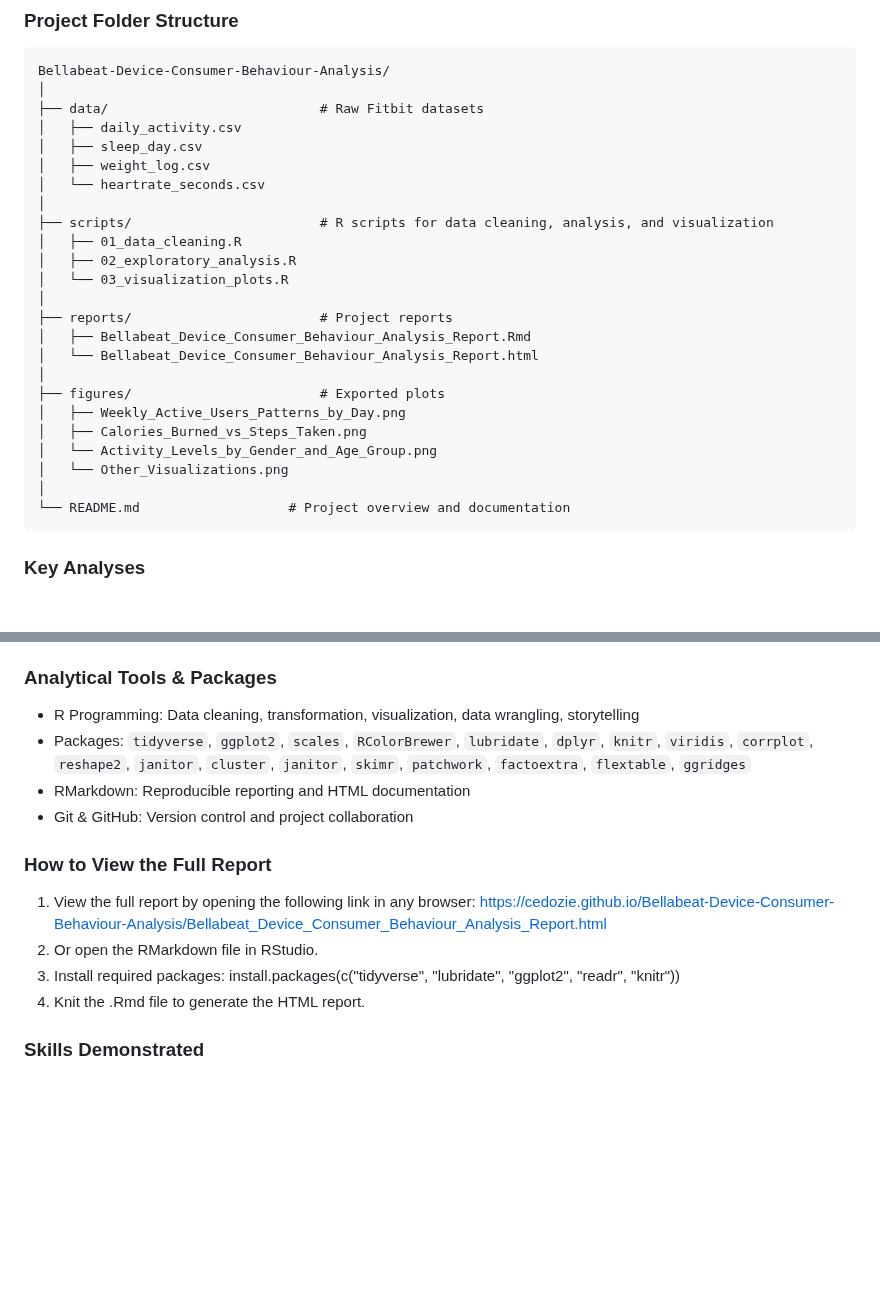
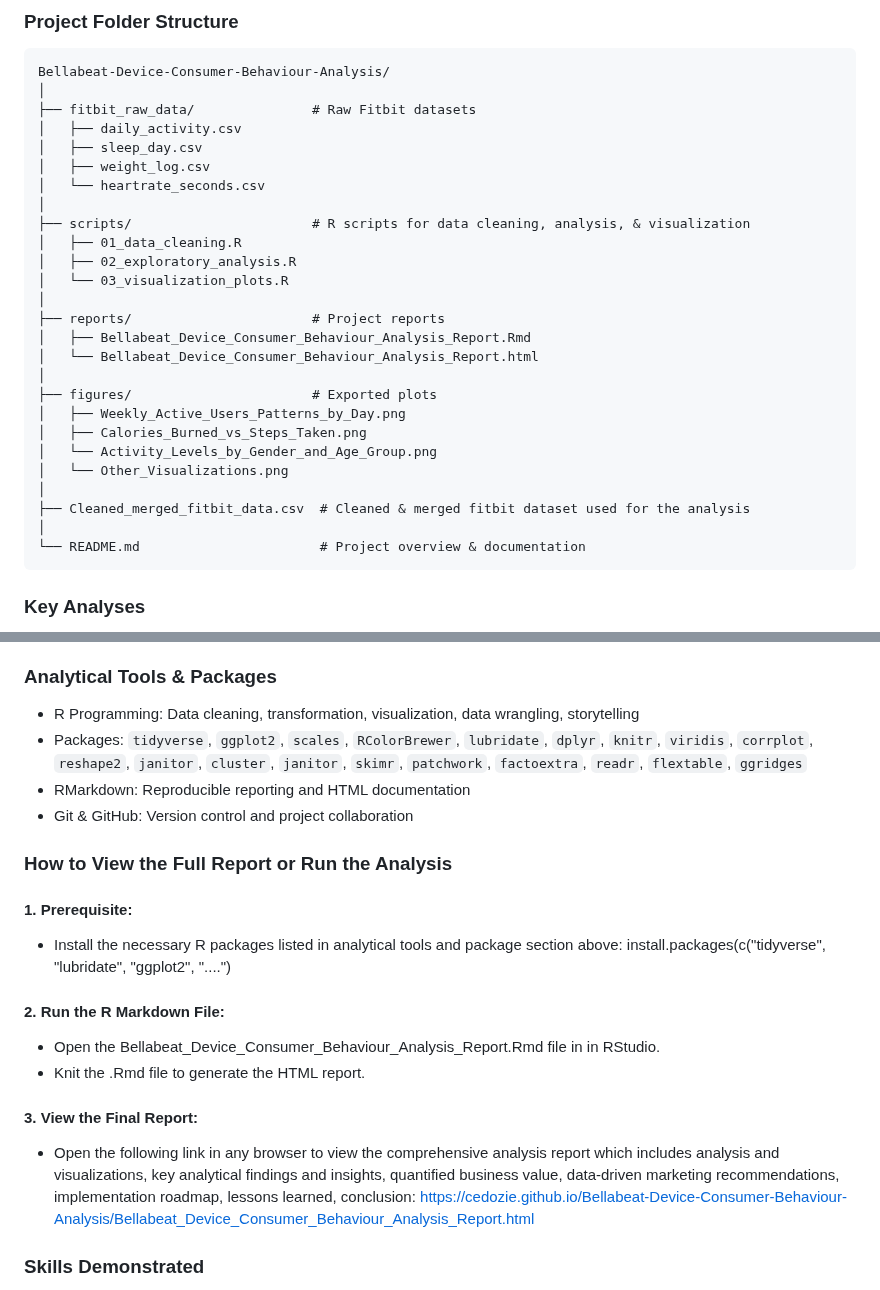
Before and after one commit to cedozie/Bellabeat-Device-Consumer-Behaviour-Analysis, a Markdown page: README.md, 2 parts joined by grey strips. GitHub-like rendering; blank space fills up the shorter version.

```diff
--- a/README.md
+++ b/README.md
@@ -22,28 +22,30 @@ Identify key behavioral trends from Fitbit smart device data analysis to provide
 
     Bellabeat-Device-Consumer-Behaviour-Analysis/
     │
-    ├── data/                           # Raw Fitbit datasets
+    ├── fitbit_raw_data/               # Raw Fitbit datasets
     │   ├── daily_activity.csv
     │   ├── sleep_day.csv
     │   ├── weight_log.csv
     │   └── heartrate_seconds.csv
     │
-    ├── scripts/                        # R scripts for data cleaning, analysis, and visualization
+    ├── scripts/                       # R scripts for data cleaning, analysis, & visualization
     │   ├── 01_data_cleaning.R
     │   ├── 02_exploratory_analysis.R
     │   └── 03_visualization_plots.R
     │
-    ├── reports/                        # Project reports
+    ├── reports/                       # Project reports
     │   ├── Bellabeat_Device_Consumer_Behaviour_Analysis_Report.Rmd
     │   └── Bellabeat_Device_Consumer_Behaviour_Analysis_Report.html
     │
-    ├── figures/                        # Exported plots
+    ├── figures/                       # Exported plots
     │   ├── Weekly_Active_Users_Patterns_by_Day.png
     │   ├── Calories_Burned_vs_Steps_Taken.png
     │   └── Activity_Levels_by_Gender_and_Age_Group.png
     │   └── Other_Visualizations.png
     │
-    └── README.md                   # Project overview and documentation
+    ├── Cleaned_merged_fitbit_data.csv  # Cleaned & merged fitbit dataset used for the analysis
+    │
+    └── README.md                       # Project overview & documentation
 
 ### Key Analyses
 - User Activity Trends: Daily and weekly activity frequency
@@ -128,17 +130,22 @@ This data-driven analysis has provided Bellabeat with a clear, evidence-backed m
 
 ### Analytical Tools & Packages
 - R Programming: Data cleaning, transformation, visualization, data wrangling, storytelling
-- Packages: `tidyverse`, `ggplot2`, `scales`, `RColorBrewer`, `lubridate`, `dplyr`, `knitr`, `viridis`, `corrplot`, `reshape2`, `janitor`, `cluster`, `janitor`, `skimr`, `patchwork`, `factoextra`,  `flextable`, `ggridges`
+- Packages: `tidyverse`, `ggplot2`, `scales`, `RColorBrewer`, `lubridate`, `dplyr`, `knitr`, `viridis`, `corrplot`, `reshape2`, `janitor`, `cluster`, `janitor`, `skimr`, `patchwork`, `factoextra`, `readr`, `flextable`, `ggridges`
 - RMarkdown: Reproducible reporting and HTML documentation
 - Git & GitHub: Version control and project collaboration
 
-### How to View the Full Report
-1.	View the full report by opening the following link in any browser:
-    https://cedozie.github.io/Bellabeat-Device-Consumer-Behaviour-Analysis/Bellabeat_Device_Consumer_Behaviour_Analysis_Report.html
-2.	Or open the RMarkdown file in RStudio.
-3.	Install required packages:
-    install.packages(c("tidyverse", "lubridate", "ggplot2", "readr", "knitr"))
-4.	Knit the .Rmd file to generate the HTML report.
+### How to View the Full Report or Run the Analysis
+#### 1. Prerequisite:
+- Install the necessary R packages listed in analytical tools and package section above:
+  install.packages(c("tidyverse", "lubridate", "ggplot2", "....")
+
+#### 2. Run the R Markdown File:
+- Open the Bellabeat_Device_Consumer_Behaviour_Analysis_Report.Rmd file in in RStudio.
+- Knit the .Rmd file to generate the HTML report.
+
+#### 3. View the Final Report:
+- Open the following link in any browser to view the comprehensive analysis report which includes analysis and visualizations, key analytical findings and insights, quantified business value, data-driven marketing recommendations, implementation roadmap, lessons learned, conclusion:
+  https://cedozie.github.io/Bellabeat-Device-Consumer-Behaviour-Analysis/Bellabeat_Device_Consumer_Behaviour_Analysis_Report.html
 
 ### Skills Demonstrated
 - Data cleaning and transformation with dplyr
```
